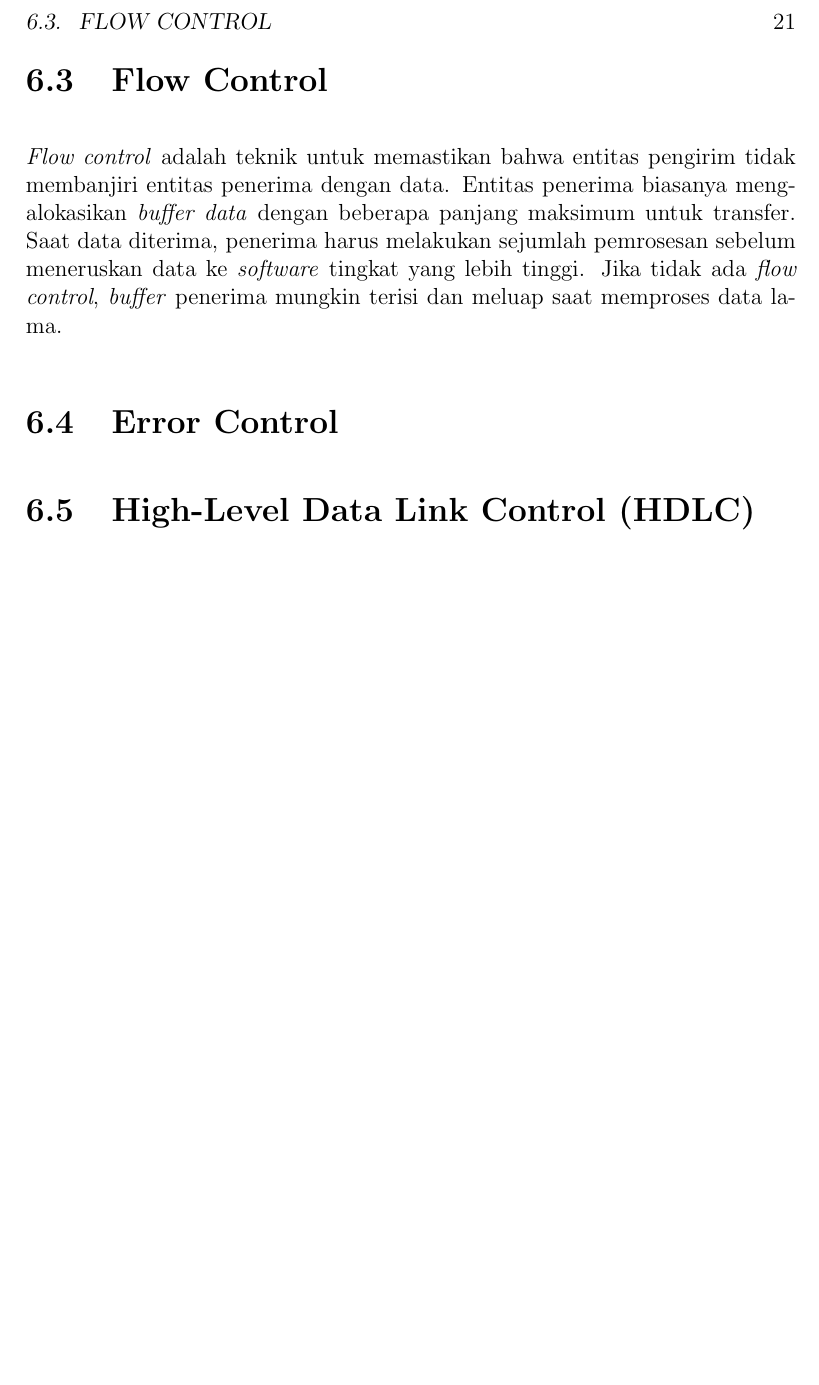
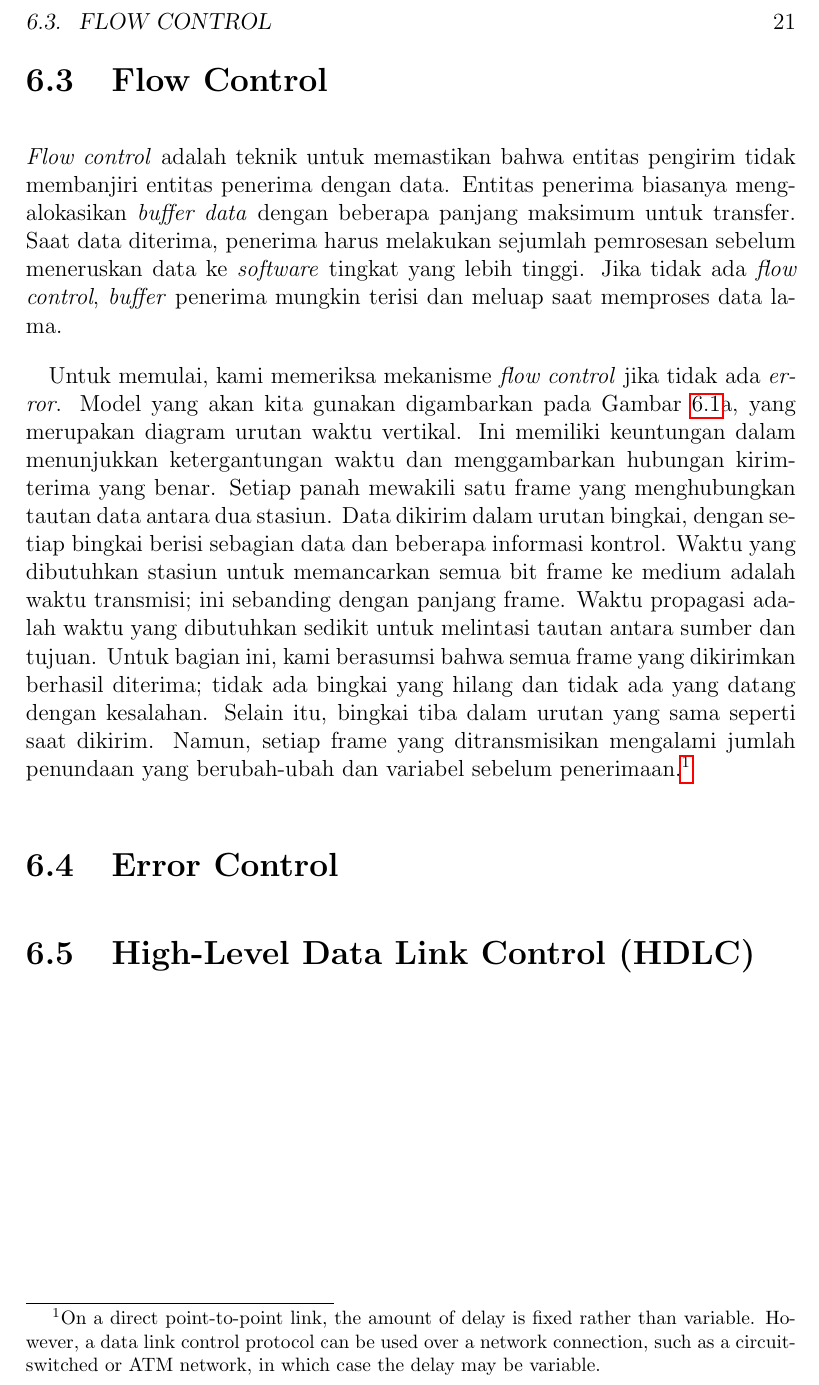
Before and after one commit to miftanurfarid/komunikasi_data, a LaTeX book (buku_ajar/main.tex, which reads buku_ajar/TeX_files/chapter07.tex): part of page 25 of 28, cut so that both start at the same text, the shorter picture padded with empty space. Compiled offline with pdfLaTeX.

Commit message:
update ch 7

```diff
--- a/buku_ajar/TeX_files/chapter07.tex
+++ b/buku_ajar/TeX_files/chapter07.tex
@@ -41,4 +41,7 @@ Tak satu pun dari persyaratan ini dipenuhi oleh teknik yang dijelaskan dalam Bab
 
 \textit{Flow control} adalah teknik untuk memastikan bahwa entitas pengirim tidak membanjiri entitas penerima dengan data. Entitas penerima biasanya mengalokasikan \textit{buffer data} dengan beberapa panjang maksimum untuk transfer. Saat data diterima, penerima harus melakukan sejumlah pemrosesan sebelum meneruskan data ke \textit{software} tingkat yang lebih tinggi. Jika tidak ada \textit{flow control}, \textit{buffer} penerima mungkin terisi dan meluap saat memproses data lama.
 
+Untuk memulai, kami memeriksa mekanisme \textit{flow control} jika tidak ada \textit{error}. Model yang akan kita gunakan digambarkan pada Gambar \ref{fig:07.01}a, yang merupakan diagram urutan waktu vertikal. Ini memiliki keuntungan dalam menunjukkan ketergantungan waktu dan menggambarkan hubungan kirim-terima yang benar. Setiap panah mewakili satu frame yang menghubungkan tautan data antara dua stasiun. Data dikirim dalam urutan bingkai, dengan setiap bingkai berisi sebagian data dan beberapa informasi kontrol. Waktu yang dibutuhkan stasiun untuk memancarkan semua bit frame ke medium adalah waktu transmisi; ini sebanding dengan panjang frame. Waktu propagasi adalah waktu yang dibutuhkan sedikit untuk melintasi tautan antara sumber dan tujuan. Untuk bagian ini, kami berasumsi bahwa semua frame yang dikirimkan berhasil diterima; tidak ada bingkai yang hilang dan tidak ada yang datang dengan kesalahan. Selain itu, bingkai tiba dalam urutan yang sama seperti saat dikirim. Namun, setiap frame yang ditransmisikan mengalami jumlah penundaan yang berubah-ubah dan variabel sebelum penerimaan.\footnotemark
 
+\footnotetext{
+	On a direct point-to-point link, the amount of delay is fixed rather than variable. However, a data link control protocol can be used over a network connection, such as a circuit-switched or ATM network, in which case the delay may be variable.
@@ -45,3 +54,5 @@ Tak satu pun dari persyaratan ini dipenuhi oleh teknik yang dijelaskan dalam Bab
+	\label{fig:07.01}
+\end{figure}
 
 
 \section{Error Control}
```
Also changed, not shown: buku_ajar/gambar/fig:07.01.png (added), buku_ajar/main.pdf, buku_ajar/TeX_files/chapter07.tex (6 more changed lines).
